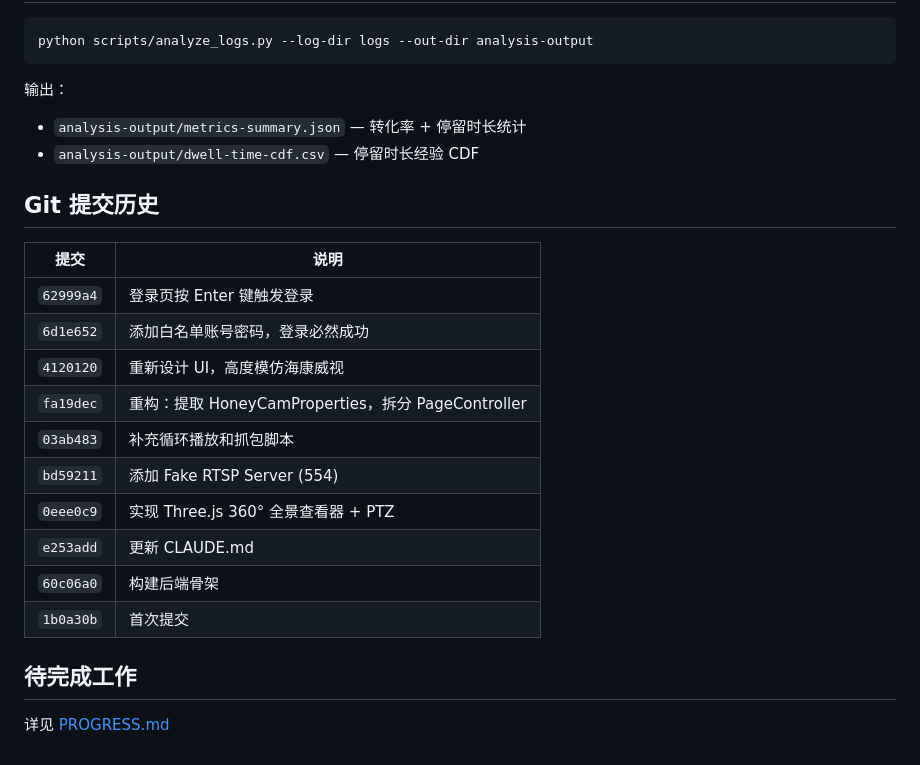
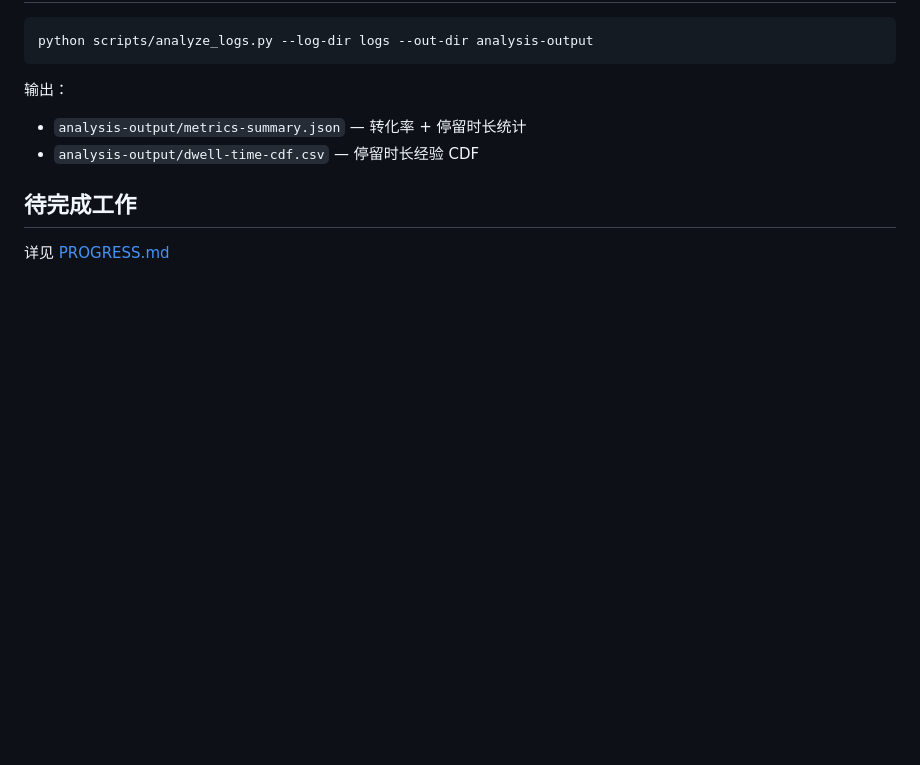
Before and after one commit to snailxxd/HoneyCam, a Markdown page: README.md, the part around the change. Rendered like a GitHub page; blank space fills up the shorter version.

```diff
--- a/README.md
+++ b/README.md
@@ -130,21 +130,6 @@ python scripts/analyze_logs.py --log-dir logs --out-dir analysis-output
 - `analysis-output/metrics-summary.json` — 转化率 + 停留时长统计
 - `analysis-output/dwell-time-cdf.csv` — 停留时长经验 CDF
 
-## Git 提交历史
-
-| 提交 | 说明 |
-|------|------|
-| `62999a4` | 登录页按 Enter 键触发登录 |
-| `6d1e652` | 添加白名单账号密码，登录必然成功 |
-| `4120120` | 重新设计 UI，高度模仿海康威视 |
-| `fa19dec` | 重构：提取 HoneyCamProperties，拆分 PageController |
-| `03ab483` | 补充循环播放和抓包脚本 |
-| `bd59211` | 添加 Fake RTSP Server (554) |
-| `0eee0c9` | 实现 Three.js 360° 全景查看器 + PTZ |
-| `e253add` | 更新 CLAUDE.md |
-| `60c06a0` | 构建后端骨架 |
-| `1b0a30b` | 首次提交 |
-
 ## 待完成工作
 
 详见 [PROGRESS.md](PROGRESS.md)
```
